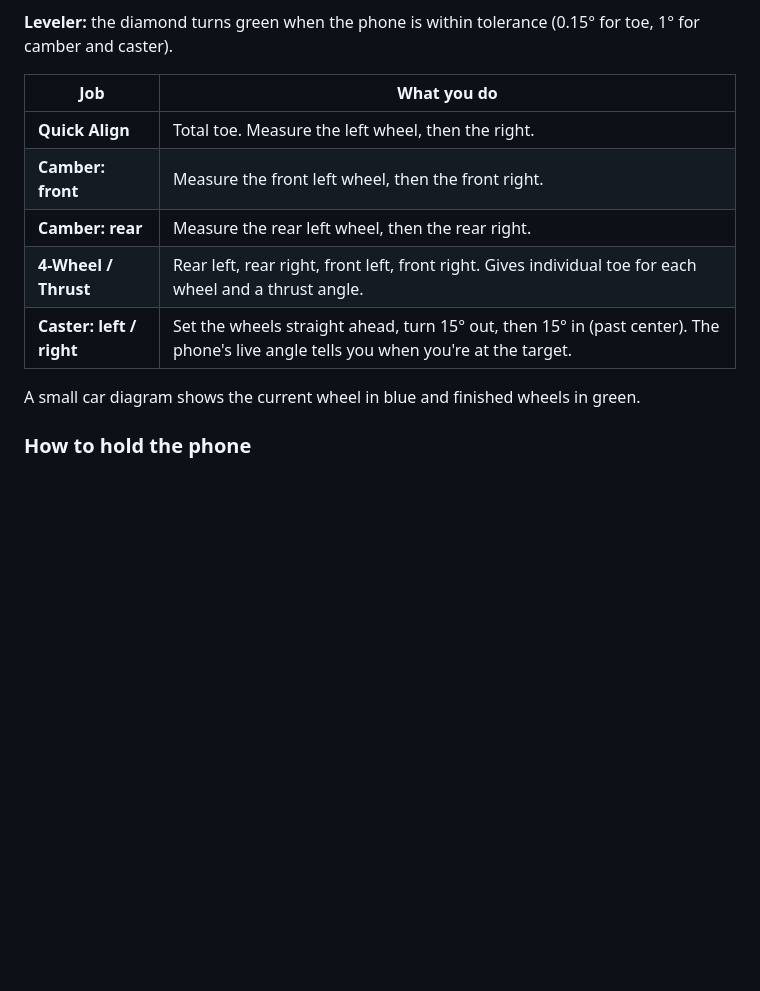
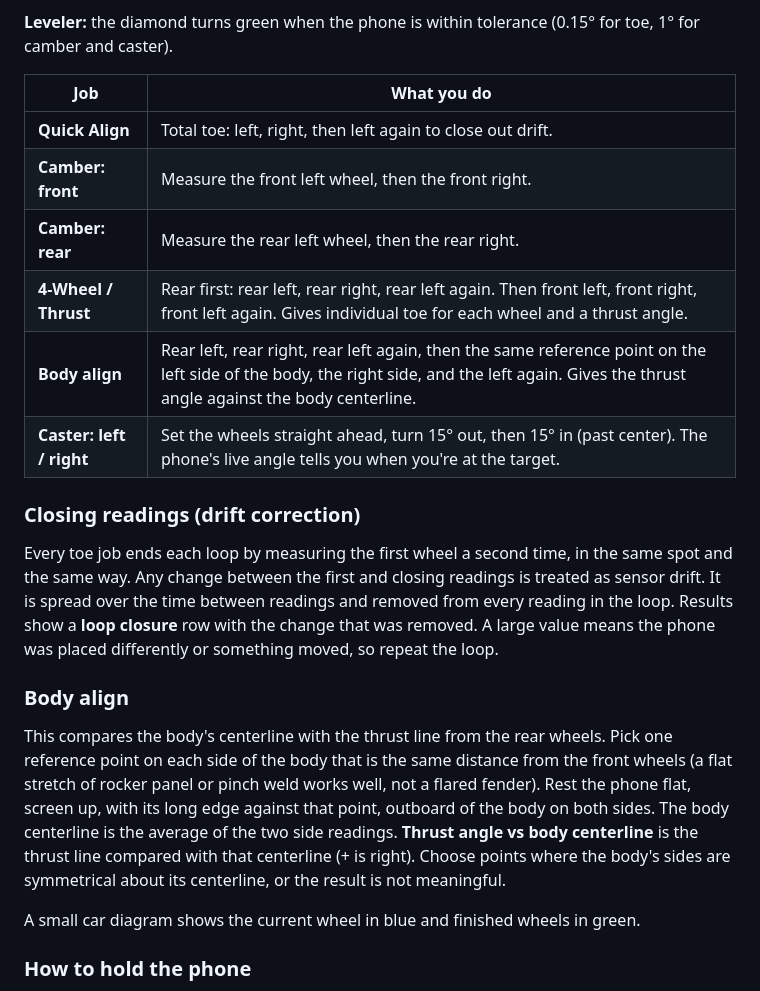
Before and after one commit to cool-junk/car-alignment, a Markdown page: README.md, the part around the change. Drawn GitHub-style; blank space fills up the shorter version.

Commit message:
Enhance README with detailed alignment instructions
Updated instructions for Quick Align and 4-Wheel / Thrust procedures. Added sections for Closing readings and Body align.

```diff
--- a/README.md
+++ b/README.md
@@ -47,11 +47,20 @@ The dashboard has a tile for each job. Every job follows the same steps: place t
 
 | Job | What you do |
 |---|---|
-| **Quick Align** | Total toe. Measure the left wheel, then the right. |
+| **Quick Align** | Total toe: left, right, then left again to close out drift. |
 | **Camber: front** | Measure the front left wheel, then the front right. |
 | **Camber: rear** | Measure the rear left wheel, then the rear right. |
-| **4-Wheel / Thrust** | Rear left, rear right, front left, front right. Gives individual toe for each wheel and a thrust angle. |
+| **4-Wheel / Thrust** | Rear first: rear left, rear right, rear left again. Then front left, front right, front left again. Gives individual toe for each wheel and a thrust angle. |
+| **Body align** | Rear left, rear right, rear left again, then the same reference point on the left side of the body, the right side, and the left again. Gives the thrust angle against the body centerline. |
 | **Caster: left / right** | Set the wheels straight ahead, turn 15° out, then 15° in (past center). The phone's live angle tells you when you're at the target. |
+
+### Closing readings (drift correction)
+
+Every toe job ends each loop by measuring the first wheel a second time, in the same spot and the same way. Any change between the first and closing readings is treated as sensor drift. It is spread over the time between readings and removed from every reading in the loop. Results show a **loop closure** row with the change that was removed. A large value means the phone was placed differently or something moved, so repeat the loop.
+
+### Body align
+
+This compares the body's centerline with the thrust line from the rear wheels. Pick one reference point on each side of the body that is the same distance from the front wheels (a flat stretch of rocker panel or pinch weld works well, not a flared fender). Rest the phone flat, screen up, with its long edge against that point, outboard of the body on both sides. The body centerline is the average of the two side readings. **Thrust angle vs body centerline** is the thrust line compared with that centerline (+ is right). Choose points where the body's sides are symmetrical about its centerline, or the result is not meaningful.
 
 A small car diagram shows the current wheel in blue and finished wheels in green.
 
```
